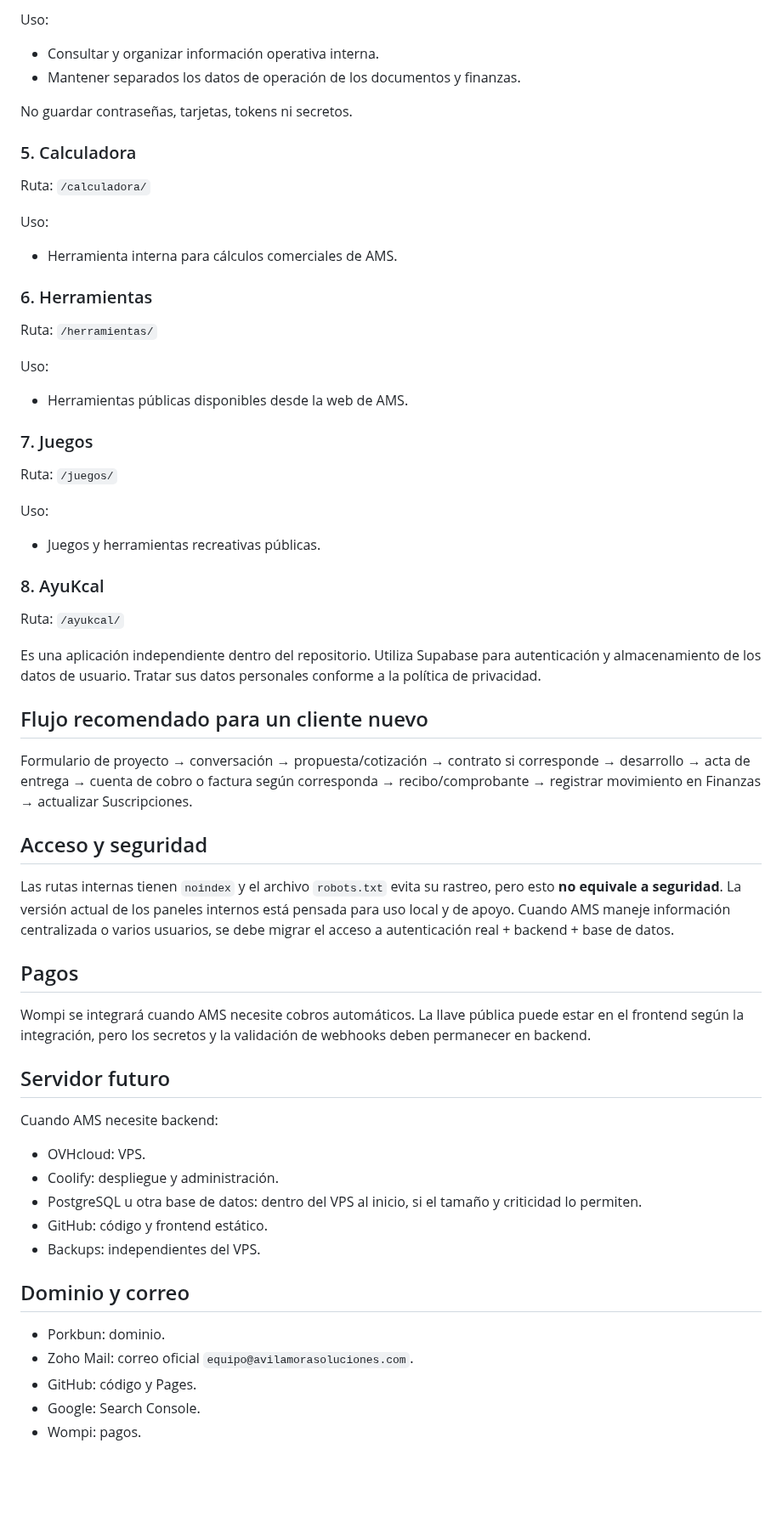
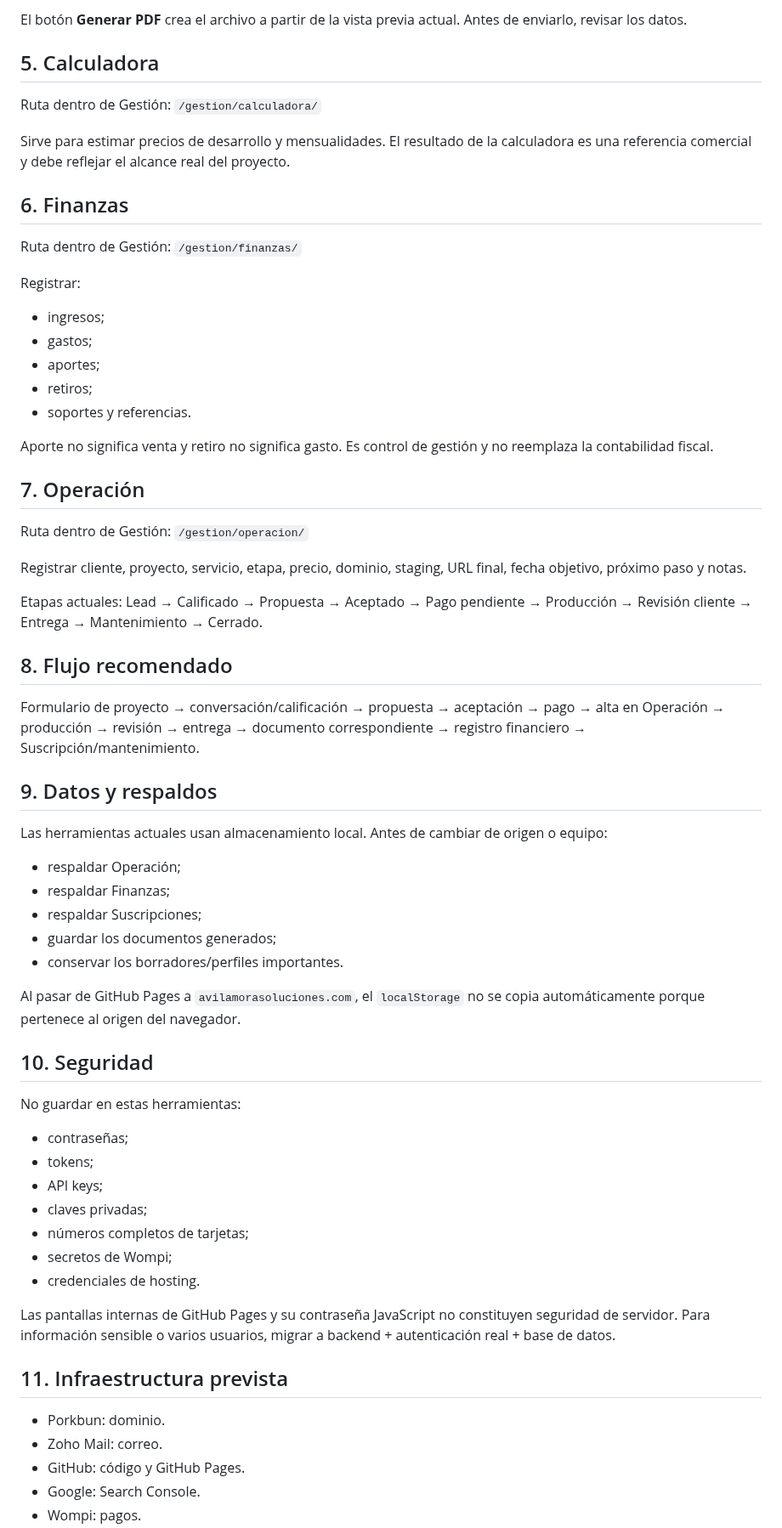
Before and after one commit to avilamorasoluciones/ams, a Markdown page: docs/08_GUIA_DE_USO_AMS.md, the part around one of its changes. Shown at 85% size. Rendered like a GitHub page; blank space fills up the shorter version.

```diff
--- a/docs/08_GUIA_DE_USO_AMS.md
+++ b/docs/08_GUIA_DE_USO_AMS.md
@@ -70,66 +68,69 @@ Ruta:
 
-Uso:
-- Consultar y organizar información operativa interna.
-- Mantener separados los datos de operación de los documentos y finanzas.
+El botón **Generar PDF** crea el archivo a partir de la vista previa actual. Antes de enviarlo, revisar los datos.
 
-No guardar contraseñas, tarjetas, tokens ni secretos.
+## 5. Calculadora
 
-### 5. Calculadora
+Ruta dentro de Gestión:
+`/gestion/calculadora/`
 
-Ruta:
-`/calculadora/`
+Sirve para estimar precios de desarrollo y mensualidades. El resultado de la calculadora es una referencia comercial y debe reflejar el alcance real del proyecto.
 
-Uso:
-- Herramienta interna para cálculos comerciales de AMS.
+## 6. Finanzas
 
-### 6. Herramientas
+Ruta dentro de Gestión:
+`/gestion/finanzas/`
 
-Ruta:
-`/herramientas/`
+Registrar:
+- ingresos;
+- gastos;
+- aportes;
+- retiros;
+- soportes y referencias.
 
-Uso:
-- Herramientas públicas disponibles desde la web de AMS.
+Aporte no significa venta y retiro no significa gasto. Es control de gestión y no reemplaza la contabilidad fiscal.
 
-### 7. Juegos
+## 7. Operación
 
-Ruta:
-`/juegos/`
+Ruta dentro de Gestión:
+`/gestion/operacion/`
 
-Uso:
-- Juegos y herramientas recreativas públicas.
+Registrar cliente, proyecto, servicio, etapa, precio, dominio, staging, URL final, fecha objetivo, próximo paso y notas.
 
-### 8. AyuKcal
+Etapas actuales:
+Lead → Calificado → Propuesta → Aceptado → Pago pendiente → Producción → Revisión cliente → Entrega → Mantenimiento → Cerrado.
 
-Ruta:
-`/ayukcal/`
+## 8. Flujo recomendado
 
-Es una aplicación independiente dentro del repositorio. Utiliza Supabase para autenticación y almacenamiento de los datos de usuario. Tratar sus datos personales conforme a la política de privacidad.
+Formulario de proyecto → conversación/calificación → propuesta → aceptación → pago → alta en Operación → producción → revisión → entrega → documento correspondiente → registro financiero → Suscripción/mantenimiento.
 
-## Flujo recomendado para un cliente nuevo
+## 9. Datos y respaldos
 
-Formulario de proyecto → conversación → propuesta/cotización → contrato si corresponde → desarrollo → acta de entrega → cuenta de cobro o factura según corresponda → recibo/comprobante → registrar movimiento en Finanzas → actualizar Suscripciones.
+Las herramientas actuales usan almacenamiento local. Antes de cambiar de origen o equipo:
+- respaldar Operación;
+- respaldar Finanzas;
+- respaldar Suscripciones;
+- guardar los documentos generados;
+- conservar los borradores/perfiles importantes.
 
-## Acceso y seguridad
+Al pasar de GitHub Pages a `avilamorasoluciones.com`, el `localStorage` no se copia automáticamente porque pertenece al origen del navegador.
 
-Las rutas internas tienen `noindex` y el archivo `robots.txt` evita su rastreo, pero esto **no equivale a seguridad**. La versión actual de los paneles internos está pensada para uso local y de apoyo. Cuando AMS maneje información centralizada o varios usuarios, se debe migrar el acceso a autenticación real + backend + base de datos.
+## 10. Seguridad
 
-## Pagos
+No guardar en estas herramientas:
+- contraseñas;
+- tokens;
+- API keys;
+- claves privadas;
+- números completos de tarjetas;
+- secretos de Wompi;
+- credenciales de hosting.
 
-Wompi se integrará cuando AMS necesite cobros automáticos. La llave pública puede estar en el frontend según la integración, pero los secretos y la validación de webhooks deben permanecer en backend.
+Las pantallas internas de GitHub Pages y su contraseña JavaScript no constituyen seguridad de servidor. Para información sensible o varios usuarios, migrar a backend + autenticación real + base de datos.
 
-## Servidor futuro
-
-Cuando AMS necesite backend:
-- OVHcloud: VPS.
-- Coolify: despliegue y administración.
-- PostgreSQL u otra base de datos: dentro del VPS al inicio, si el tamaño y criticidad lo permiten.
-- GitHub: código y frontend estático.
-- Backups: independientes del VPS.
-
-## Dominio y correo
+## 11. Infraestructura prevista
 
 - Porkbun: dominio.
-- Zoho Mail: correo oficial `equipo@avilamorasoluciones.com`.
-- GitHub: código y Pages.
+- Zoho Mail: correo.
+- GitHub: código y GitHub Pages.
 - Google: Search Console.
 - Wompi: pagos.
```
Also changed, not shown: other parts of docs/08_GUIA_DE_USO_AMS.md (+48 -55 lines).
